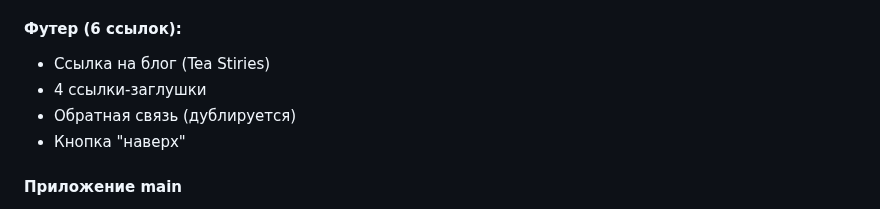
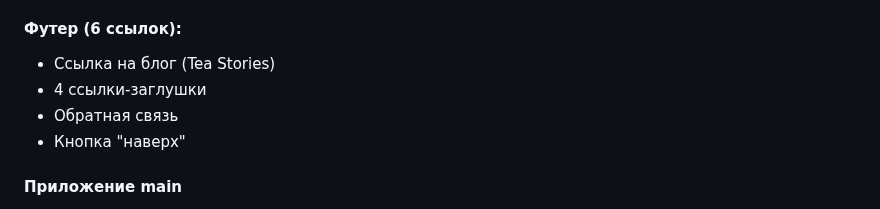
Before and after one commit to nataliadudina/tea_store, a Markdown page: README.md, the part around the change. Drawn GitHub-style.

```diff
--- a/README.md
+++ b/README.md
@@ -52,9 +52,9 @@ POSTGRES_DB=postgres
 
 #### Футер (6 ссылок):
 
-- Ссылка на блог (Tea Stiries)
+- Ссылка на блог (Tea Stories)
 - 4 ссылки-заглушки
-- Обратная связь (дублируется)
+- Обратная связь
 - Кнопка "наверх"
 
 #### Приложение main
```
